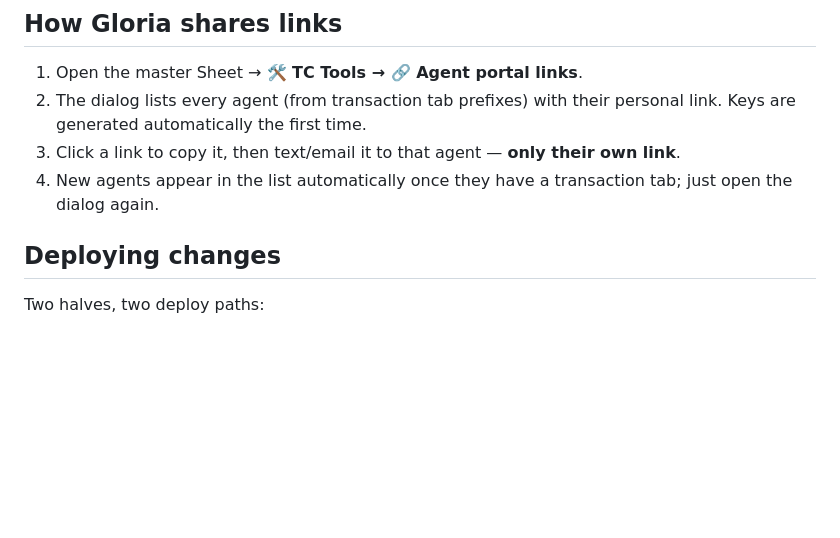
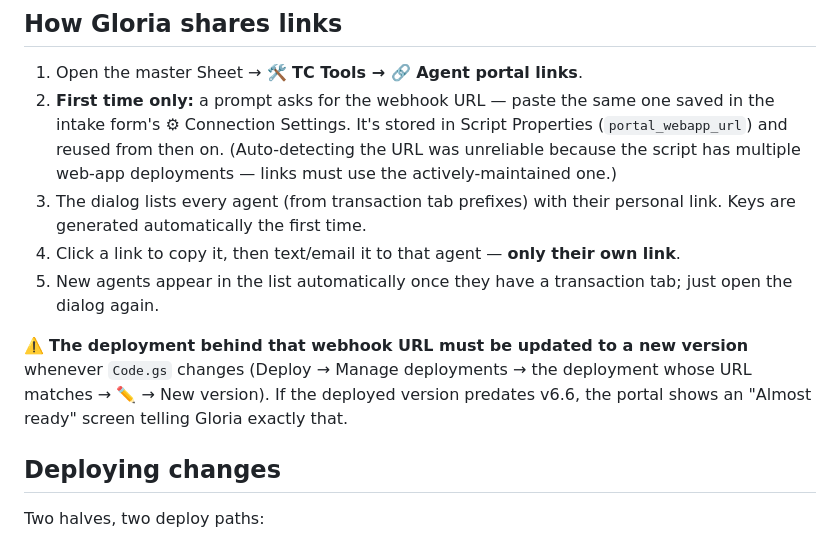
Before and after one commit to mrfltransactions-bot/mrfl-transactions-sandbox, a Markdown page: docs/AGENT_PORTAL.md, the part around the change. Drawn GitHub-style; blank space fills up the shorter version.

Commit message:
docs: agent portal — stored webhook URL flow + deployment gotcha
Co-Authored-By: Claude Fable 5 <noreply@anthropic.com>

```diff
--- a/docs/AGENT_PORTAL.md
+++ b/docs/AGENT_PORTAL.md
@@ -42,12 +42,22 @@ their phone and it behaves like an app.
 ## How Gloria shares links
 
 1. Open the master Sheet → **🛠 TC Tools → 🔗 Agent portal links**.
-2. The dialog lists every agent (from transaction tab prefixes) with their
+2. **First time only:** a prompt asks for the webhook URL — paste the same
+   one saved in the intake form's ⚙ Connection Settings. It's stored in
+   Script Properties (`portal_webapp_url`) and reused from then on.
+   (Auto-detecting the URL was unreliable because the script has multiple
+   web-app deployments — links must use the actively-maintained one.)
+3. The dialog lists every agent (from transaction tab prefixes) with their
    personal link. Keys are generated automatically the first time.
-3. Click a link to copy it, then text/email it to that agent — **only their
+4. Click a link to copy it, then text/email it to that agent — **only their
    own link**.
-4. New agents appear in the list automatically once they have a transaction
+5. New agents appear in the list automatically once they have a transaction
    tab; just open the dialog again.
+
+⚠️ **The deployment behind that webhook URL must be updated to a new version**
+whenever `Code.gs` changes (Deploy → Manage deployments → the deployment whose
+URL matches → ✏️ → New version). If the deployed version predates v6.6, the
+portal shows an "Almost ready" screen telling Gloria exactly that.
 
 ## Deploying changes
 
```
